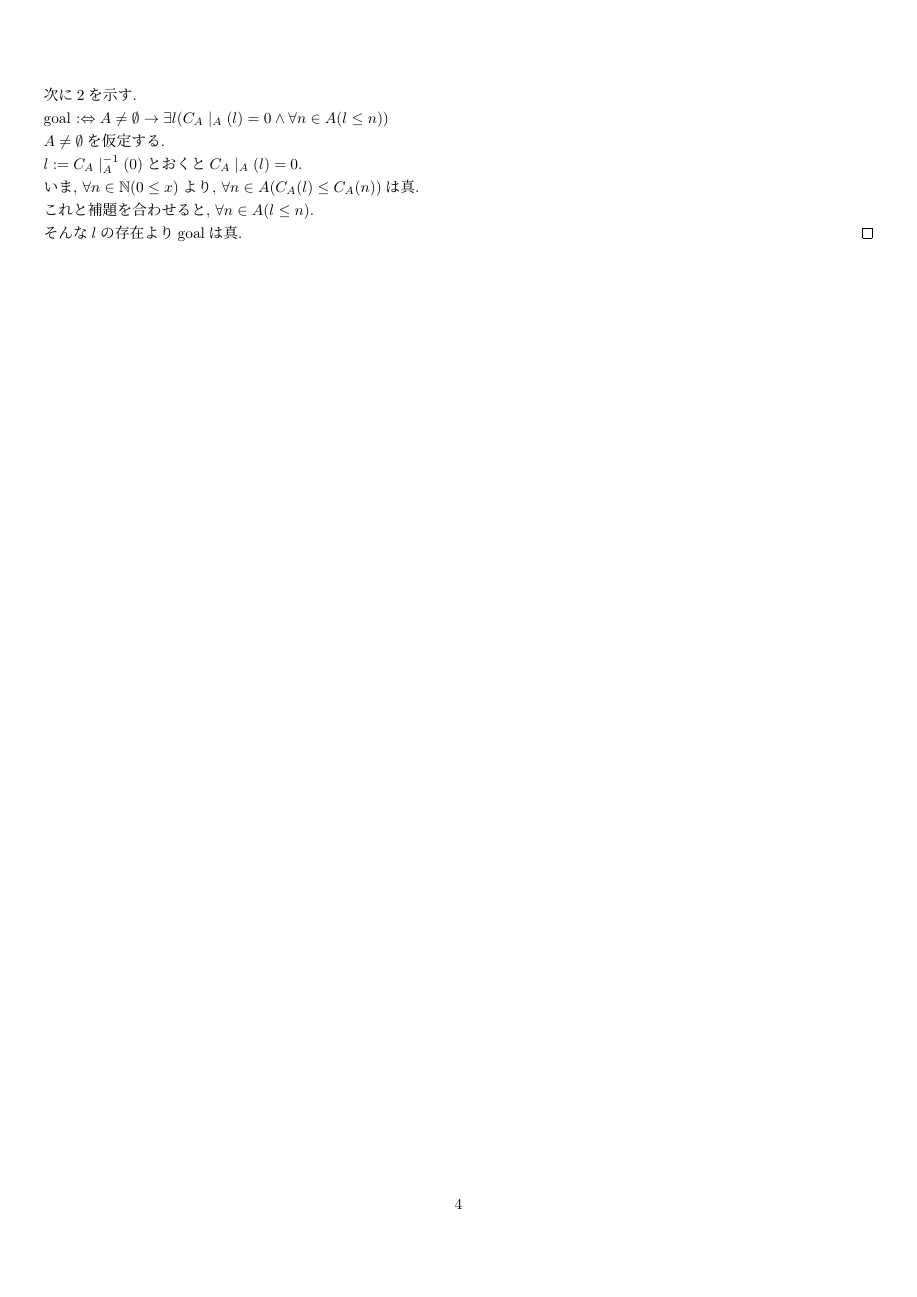
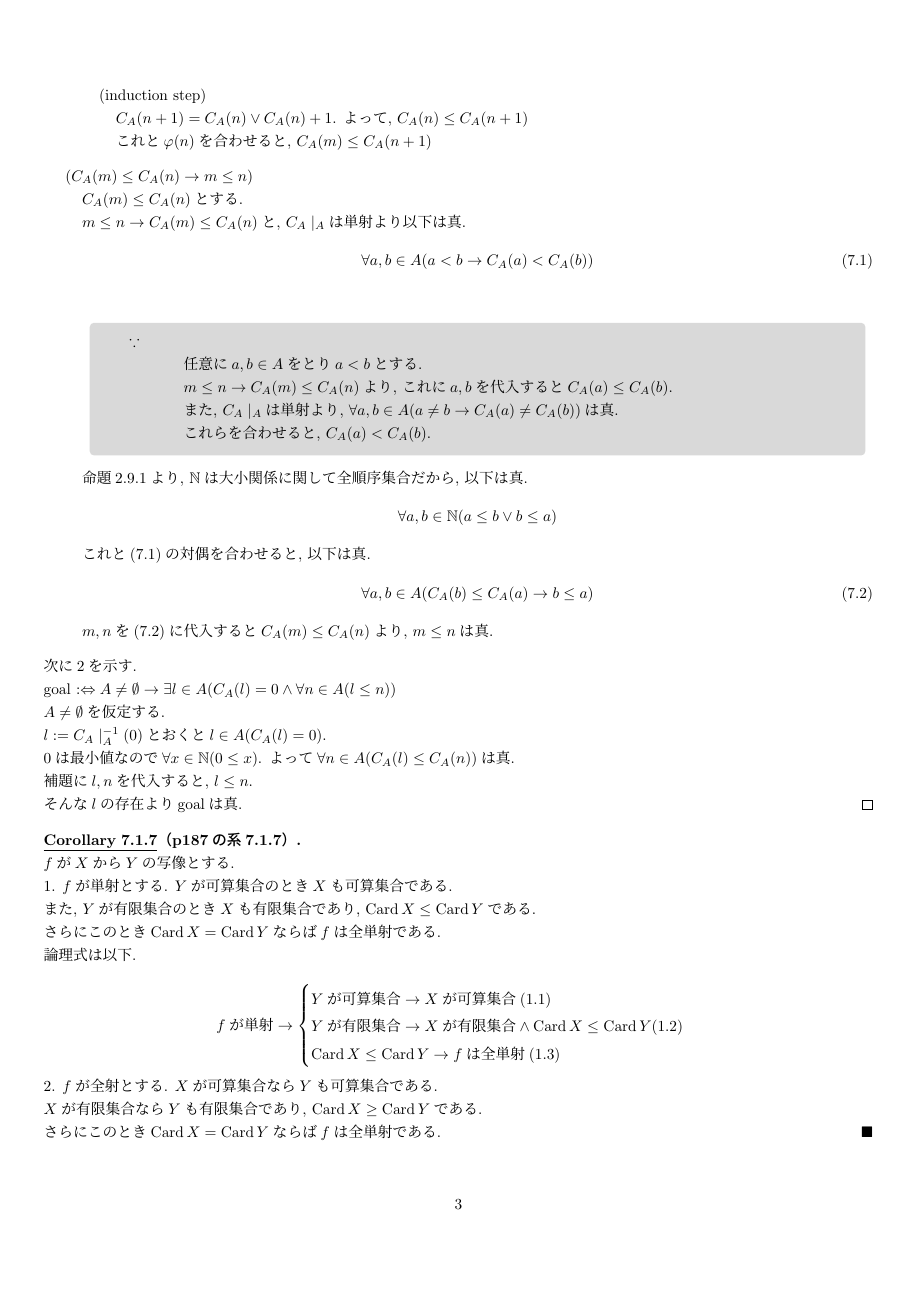
Before and after one commit to Ichida333/math_card, a LaTeX document (main.tex, which reads proof/7_1_6.tex, prop/7_1_7.tex): page 5 of 5 before the commit and page 4 of 4 after it. Compiled offline with upLaTeX and dvipdfmx.

Commit message:
7_1_6まで

```diff
--- /dev/null
+++ b/proof/7_1_6.tex
@@ -0,0 +31,53 @@
+          \item[]\hspace{-0.5cm} (induction step)\\
+            $C_A(n + 1) = C_A(n) \lor C_A(n) + 1$.
+            よって,
+            $C_A(n) \leq C_A(n+1)$\\
+            これと$\varphi (n)$を合わせると,
+            $C_A(m) \leq C_A(n+1)$
+        \end{itemize}
+      \item[]\hspace{-0.5cm} ($C_A(m) \leq C_A(n)  \rightarrow m \leq n$)\\
+        $C_A(m) \leq C_A(n)$とする.\\
+        $m \leq n \rightarrow C_A(m) \leq C_A(n)$と,
+        $\seigen {C_A}{A}$は単射より以下は真.
+          \begin{equation}
+            \forall a,b \in A(a < b \rightarrow C_A(a) < C_A(b))
+          \end{equation}
+        \begin{sub-block}{{\boldmath $\because$}\,}
+          \begin{itemize}
+            \item[] \hspace{-0.5cm} \\
+              任意に$a,b \in A$をとり$a < b$とする.\\
+              $m \leq n \rightarrow C_A(m) \leq C_A(n)$より,
+              これに$a,b$を代入すると$C_A(a) \leq C_A(b)$.\\
+              また,
+              $\seigen{C_A}{A}$は単射より,
+              $\forall a, b \in A (a \neq b \rightarrow C_A(a) \neq C_A(b))$は真.\\
+              これらを合わせると,
+              $C_A(a) < C_A(b)$.
+          \end{itemize}
+        \end{sub-block}
+        命題2.9.1より,
+        $\nat$は大小関係に関して全順序集合だから,
+        以下は真.
+        \begin{equation*}
+          \forall a, b \in \nat (a \leq b \lor b \leq a )
+        \end{equation*}
+        これと(7.1)の対偶を合わせると,
+        以下は真.
+        \begin{equation}
+            \forall a,b \in A(C_A(b) \leq C_A(a) \rightarrow b \leq a)
+        \end{equation}
+        $m,n$を(7.2)に代入すると$C_A(m) \leq C_A(n)$より,
+        $m \leq n$は真.
+  \end{itemize}
+  次に2を示す.\\
+  goal :$\Leftrightarrow A \neq \emptyset \rightarrow
+  \exists l \in A (C_A(l) = 0 \land \forall n \in A(l \leq n))$\\
+  $A \neq \emptyset$を仮定する.\\
+  $l := \seigen{C_A}{A}^{-1}(0)$とおくと$l \in A( C_A(l) = 0)$.\\
+  $0$は最小値なので
+  $\forall x \in \nat (0 \leq x)$.
+  よって$\forall n \in A (C_A(l) \leq C_A(n))$は真.\\
+  補題に$l,n$を代入すると,
+  $l \leq n$.\\
+  そんな$l$の存在よりgoalは真.
+\end{proof}
--- /dev/null
+++ b/prop/7_1_7.tex
@@ -0,0 +1,23 @@
+\begin{corollary}[p187の系7.1.7]
+  $f$が$X$から$Y$の写像とする.\\
+  1. $f$が単射とする.
+  $Y$が可算集合のとき$X$も可算集合である.\\
+  また,
+  $Y$が有限集合のとき$X$も有限集合であり,
+  $\Card{X} \leq \Card{Y}$である.\\
+  さらにこのとき$\Card{X} = \Card{Y}$ならば$f$は全単射である.\\
+  論理式は以下.\\
+  \begin{equation*}
+    fが単射 \rightarrow
+    \begin{cases}
+     Yが可算集合 \rightarrow Xが可算集合(1.1)\\
+     Yが有限集合 \rightarrow Xが有限集合 \land \Card{X} \leq \Card{Y}(1.2)\\
+     \Card{X} \leq \Card{Y} \rightarrow fは全単射(1.3)\\
+    \end{cases}
+  \end{equation*}
+  2. $f$が全射とする.
+  $X$が可算集合なら$Y$も可算集合である.\\
+  $X$が有限集合なら$Y$も有限集合であり,
+  $\Card{X} \geq \Card{Y}$である.\\
+  さらにこのとき$\Card{X} = \Card{Y}$ならば$f$は全単射である.
+\end{corollary}
```
Also changed, not shown: chapter7.tex (+6 -2 lines), proof/7_1_6_1.tex (deleted, +0 -58 lines), proof/7_1_7.tex (added, +11 -0 lines), prop/7_1_6.tex (+4 -4 lines), proof/7_1_6.tex (30 more changed lines), 1 other file.
